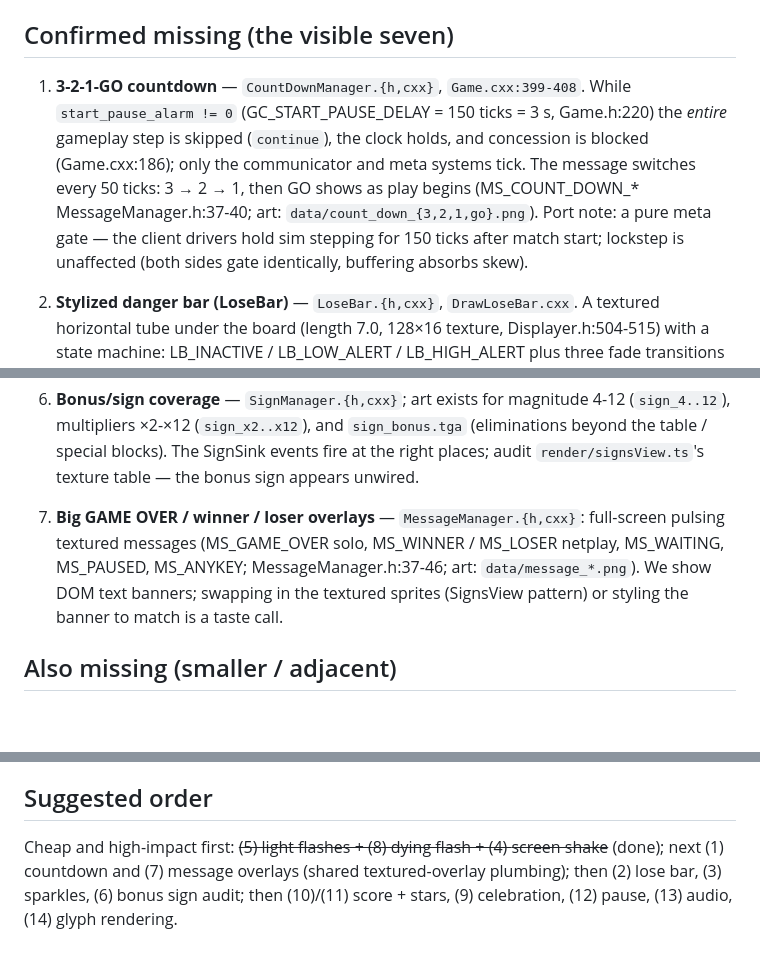
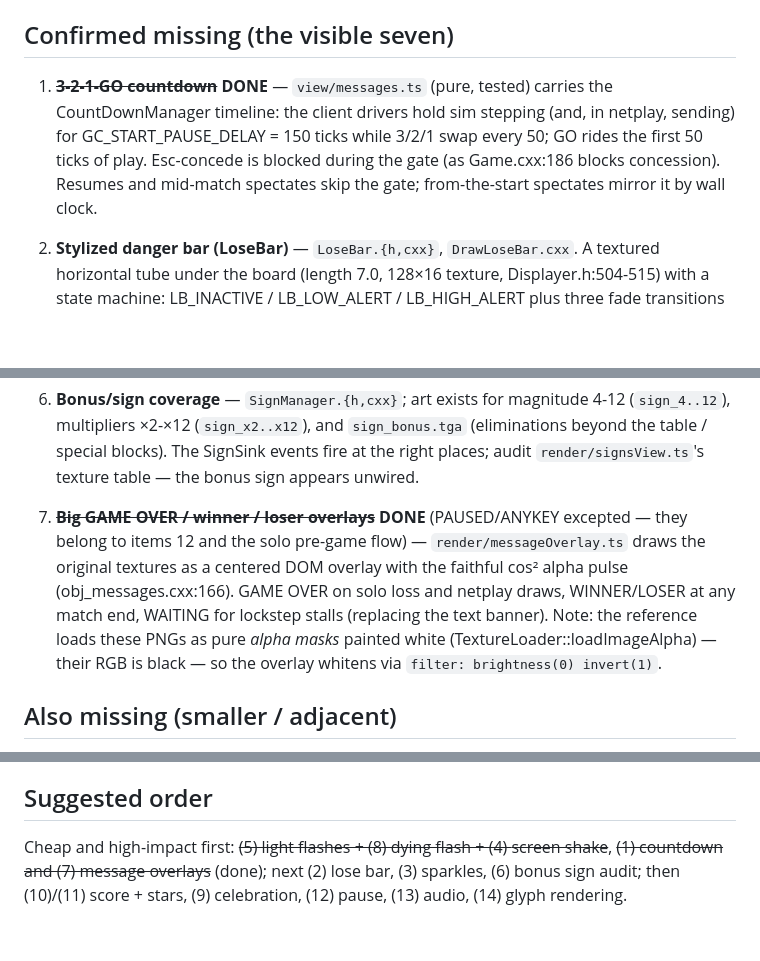
Before and after one commit to mishan/crack-attack-web, a Markdown page: PARITY.md, 3 parts joined by grey strips. GitHub-like rendering; blank space fills up the shorter version.

Commit message:
docs: mark countdown + message overlays done in PARITY.md

```diff
--- a/PARITY.md
+++ b/PARITY.md
@@ -6,15 +6,12 @@ File:line references are into `crack-attack/src/`.
 
 ## Confirmed missing (the visible seven)
 
-1. **3-2-1-GO countdown** — `CountDownManager.{h,cxx}`, `Game.cxx:399-408`.
-   While `start_pause_alarm != 0` (GC_START_PAUSE_DELAY = 150 ticks = 3 s,
-   Game.h:220) the _entire_ gameplay step is skipped (`continue`), the clock
-   holds, and concession is blocked (Game.cxx:186); only the communicator and
-   meta systems tick. The message switches every 50 ticks: 3 → 2 → 1, then GO
-   shows as play begins (MS_COUNT_DOWN_* MessageManager.h:37-40; art:
-   `data/count_down_{3,2,1,go}.png`). Port note: a pure meta gate — the client
-   drivers hold sim stepping for 150 ticks after match start; lockstep is
-   unaffected (both sides gate identically, buffering absorbs skew).
+1. ~~**3-2-1-GO countdown**~~ **DONE** — `view/messages.ts` (pure, tested)
+   carries the CountDownManager timeline: the client drivers hold sim stepping
+   (and, in netplay, sending) for GC_START_PAUSE_DELAY = 150 ticks while 3/2/1
+   swap every 50; GO rides the first 50 ticks of play. Esc-concede is blocked
+   during the gate (as Game.cxx:186 blocks concession). Resumes and mid-match
+   spectates skip the gate; from-the-start spectates mirror it by wall clock.
 
 2. **Stylized danger bar (LoseBar)** — `LoseBar.{h,cxx}`, `DrawLoseBar.cxx`.
    A textured horizontal tube under the board (length 7.0, 128×16 texture,
@@ -52,12 +49,15 @@ File:line references are into `crack-attack/src/`.
    SignSink events fire at the right places; audit `render/signsView.ts`'s
    texture table — the bonus sign appears unwired.
 
-7. **Big GAME OVER / winner / loser overlays** — `MessageManager.{h,cxx}`:
-   full-screen pulsing textured messages (MS_GAME_OVER solo, MS_WINNER /
-   MS_LOSER netplay, MS_WAITING, MS_PAUSED, MS_ANYKEY; MessageManager.h:37-46;
-   art: `data/message_*.png`). We show DOM text banners; swapping in the
-   textured sprites (SignsView pattern) or styling the banner to match is a
-   taste call.
+7. ~~**Big GAME OVER / winner / loser overlays**~~ **DONE** (PAUSED/ANYKEY
+   excepted — they belong to items 12 and the solo pre-game flow) —
+   `render/messageOverlay.ts` draws the original textures as a centered DOM
+   overlay with the faithful cos² alpha pulse (obj_messages.cxx:166). GAME
+   OVER on solo loss and netplay draws, WINNER/LOSER at any match end,
+   WAITING for lockstep stalls (replacing the text banner). Note: the
+   reference loads these PNGs as pure _alpha masks_ painted white
+   (TextureLoader::loadImageAlpha) — their RGB is black — so the overlay
+   whitens via `filter: brightness(0) invert(1)`.
 
 ## Also missing (smaller / adjacent)
 
@@ -97,7 +97,6 @@ File:line references are into `crack-attack/src/`.
 ## Suggested order
 
 Cheap and high-impact first: ~~(5) light flashes + (8) dying flash + (4)
-screen shake~~ (done); next (1) countdown and (7) message overlays (shared
-textured-overlay plumbing); then (2) lose bar, (3) sparkles, (6) bonus sign
-audit; then (10)/(11) score + stars, (9) celebration, (12) pause, (13) audio,
-(14) glyph rendering.
+screen shake~~, ~~(1) countdown and (7) message overlays~~ (done); next
+(2) lose bar, (3) sparkles, (6) bonus sign audit; then (10)/(11) score +
+stars, (9) celebration, (12) pause, (13) audio, (14) glyph rendering.
```
